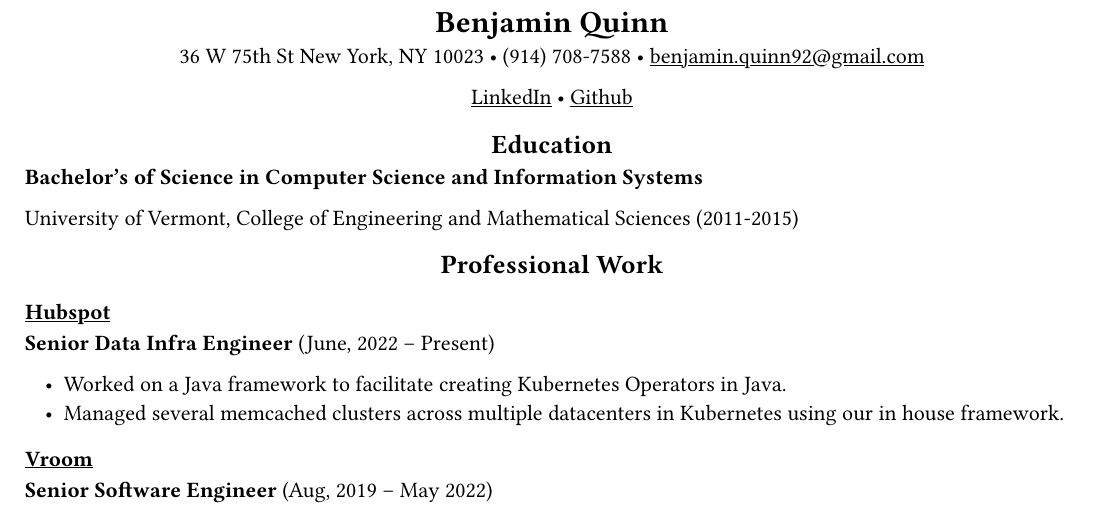
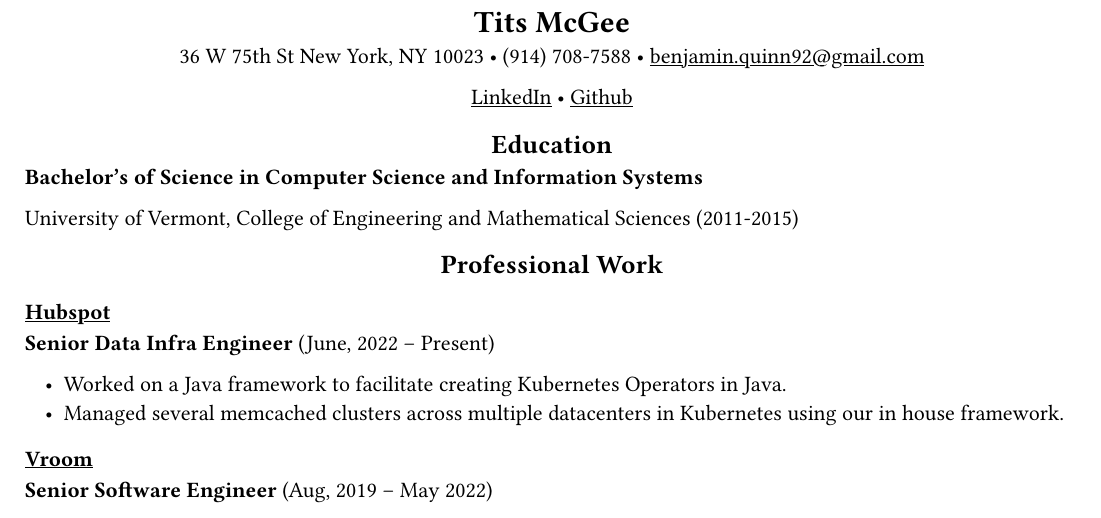
Before and after one commit to Blquinn/resume, a Typst document (resume.typ): part of the page, cut at the place of the change. Compiled offline with Typst 0.15; a missing font is replaced by an installed copy or a similar font.

Commit message:
Make name tits mcgee

```diff
--- a/resume.typ
+++ b/resume.typ
@@ -21,7 +21,7 @@
 ///////////////////////////////////////////////////
 // Content
 
-= Benjamin Quinn
+= Tits McGee
 
 #align(center)[
     36 W 75th St New York, NY 10023 • (914) 708-7588 • #link("mailto:benjamin.quinn92@gmail.com")
```
Also changed, not shown: resume.typ (1 more changed lines).
